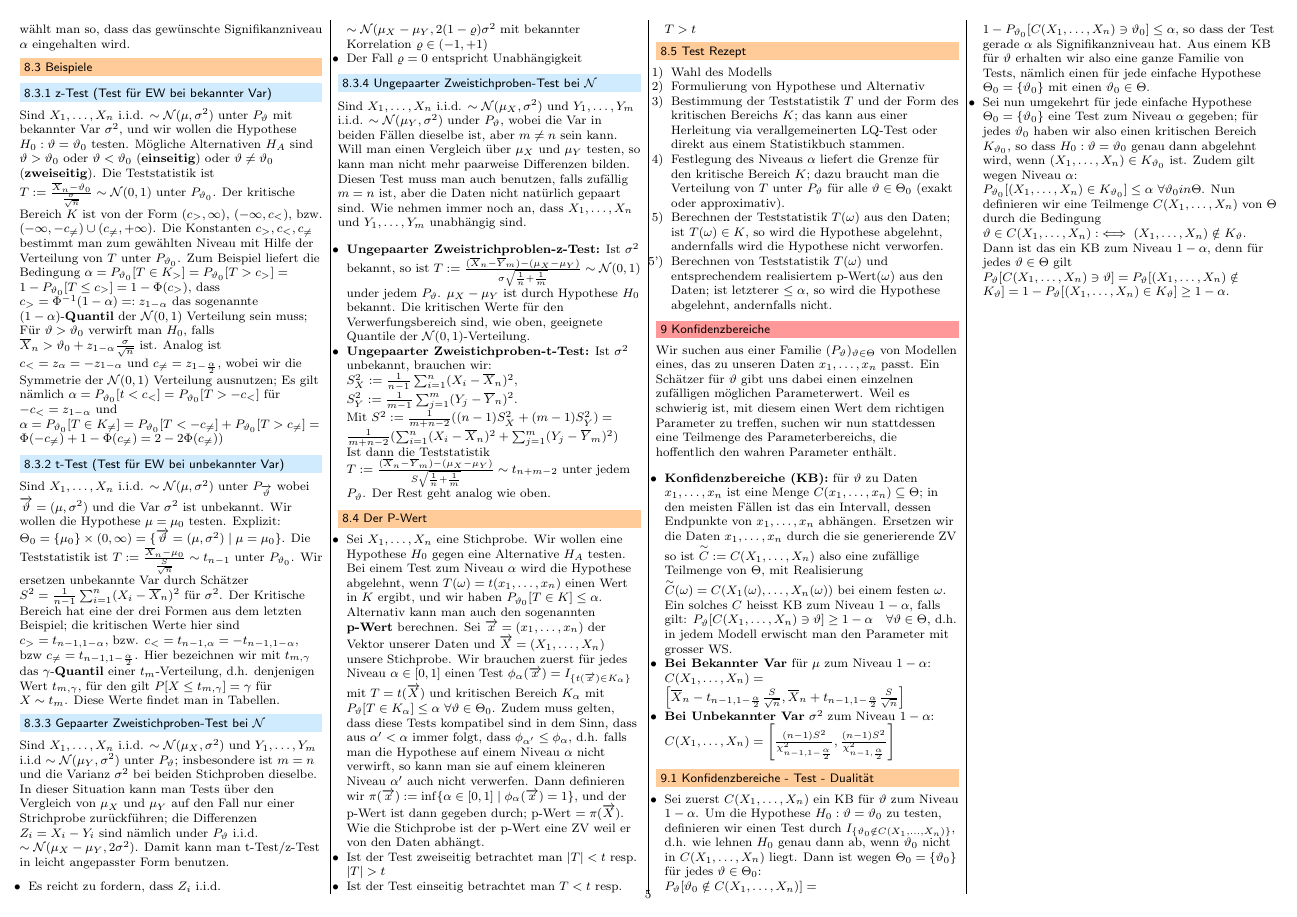
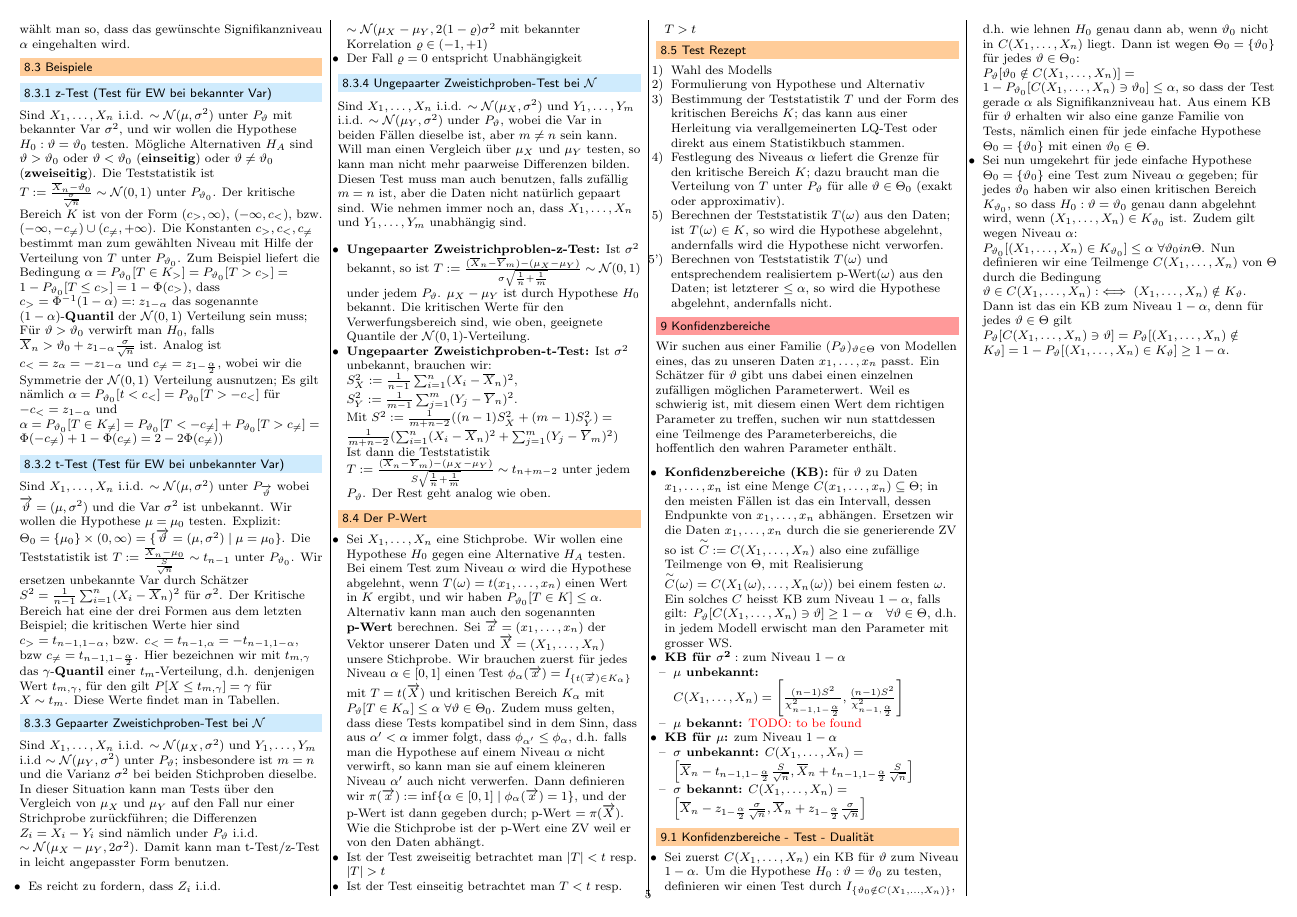
Before and after one commit to jcjgraf/ETH-Resources, a LaTeX document (main.tex, which reads 08.tex): page 5 of 6. Compiled offline with pdfLaTeX.

Commit message:
FIX: KB formulas

```diff
--- a/08.tex
+++ b/08.tex
@@ -4,8 +4,16 @@
 Wir suchen aus einer Familie $(P_\vartheta)_{\vartheta \in \Theta}$ von Modellen eines, das zu unseren Daten $x_1, \dots, x_n$ passt. Ein Schätzer für $\vartheta$ gibt uns dabei einen einzelnen zufälligen möglichen Parameterwert. Weil es schwierig ist, mit diesem einen Wert dem richtigen Parameter zu treffen, suchen wir nun stattdessen eine Teilmenge des Parameterbereichs, die hoffentlich den wahren Parameter enthält.
 \begin{itemize}
     \ides{Konfidenzbereiche (KB):} für $\vartheta$ zu Daten $x_1, \dots, x_n$ ist eine Menge $C(x_1, \dots, x_n) \subseteq \Theta$; in den meisten Fällen ist das ein Intervall, dessen Endpunkte von $x_1, \dots, x_n$ abhängen. Ersetzen wir die Daten $x_1, \dots, x_n$ durch die sie generierende ZV so ist $\overset{\sim}{C} := C(X_1, \dots, X_n)$ also eine zufällige Teilmenge von $\Theta$, mit Realisierung $\overset{\sim}{C}(\omega) = C(X_1(\omega), \dots, X_n(\omega))$ bei einem festen $\omega$. Ein solches $C$ heisst KB zum Niveau $1 - \alpha$, falls gilt: $P_\vartheta[C(X_1, \dots, X_n) \ni \vartheta] \ge 1 - \alpha \quad \forall \vartheta \in \Theta$, d.h. in jedem Modell erwischt man den Parameter mit grosser WS.
-    \ides{Bei Bekannter Var} für $\mu$ zum Niveau $1 - \alpha$: $C(X_1, \dots, X_n) = \left[ \overline X_n - t_{n - 1, 1 - \frac{\alpha}{2}} \frac{S}{\sqrt{n}}, \overline X_n + t_{n - 1, 1 - \frac{\alpha}{2}} \frac{S}{\sqrt{n}} \right]$
-    \ides{Bei Unbekannter Var} $\sigma^2$ zum Niveau $1 - \alpha$: $C(X_1, \dots, X_n) = \left[\frac{(n - 1)S^2}{\chi_{n - 1, 1 - \frac{\alpha}{2}}^2}, \frac{(n - 1)S^2}{\chi_{n - 1, \frac{\alpha}{2}}^2} \right]$
+    \ides{KB für $\mathbf{\sigma^2}:$} zum Niveau $1 - \alpha$
+        \begin{itemize}
+            \ides{$\mathbf{\mu}$ unbekannt:} $C(X_1, \dots, X_n) = \left[\frac{(n - 1)S^2}{\chi_{n - 1, 1 - \frac{\alpha}{2}}^2}, \frac{(n - 1)S^2}{\chi_{n - 1, \frac{\alpha}{2}}^2} \right]$
+            \ides{$\mathbf{\mu}$ bekannt:} \todo{to be found}
+        \end{itemize}
+    \ides{KB für $\mathbf{\mu}$:} zum Niveau $1 - \alpha$
+        \begin{itemize}
+            \ides{$\mathbf{\sigma}$ unbekannt:} $C(X_1, \dots, X_n) = \left[ \overline X_n - t_{n - 1, 1 - \frac{\alpha}{2}} \frac{S}{\sqrt{n}}, \overline X_n + t_{n - 1, 1 - \frac{\alpha}{2}} \frac{S}{\sqrt{n}} \right]$
+            \ides{$\mathbf{\sigma}$ bekannt:} $C(X_1, \dots, X_n) = \left[ \overline X_n - z_{1 - \frac{\alpha}{2}} \frac{\sigma}{\sqrt{n}}, \overline X_n + z_{1 - \frac{\alpha}{2}} \frac{\sigma}{\sqrt{n}} \right]$
+        \end{itemize}
 \end{itemize}
 
 \subsection{Konfidenzbereiche - Test - Dualität}
```
